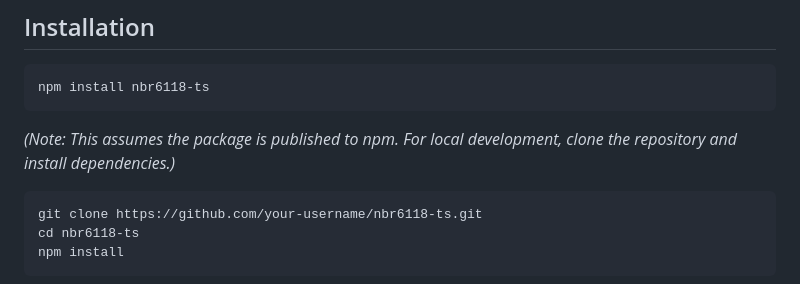
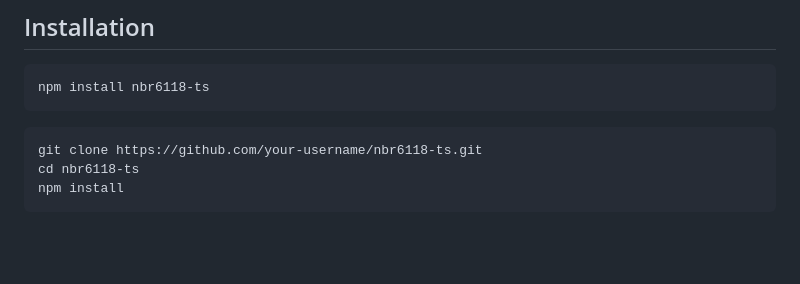
Before and after one commit to Brunoengi/NBR6118-ts, a Markdown page: README.md, the part around the change. Drawn GitHub-style; blank space fills up the shorter version.

Commit message:
remove README note

````diff
--- a/README.md
+++ b/README.md
@@ -7,7 +7,7 @@ A TypeScript library for structural engineering calculations based on the Brazil
 ```bash
 npm install nbr6118-ts
 ```
-*(Note: This assumes the package is published to npm. For local development, clone the repository and install dependencies.)*
+
 
 ```bash
 git clone https://github.com/your-username/nbr6118-ts.git
````
